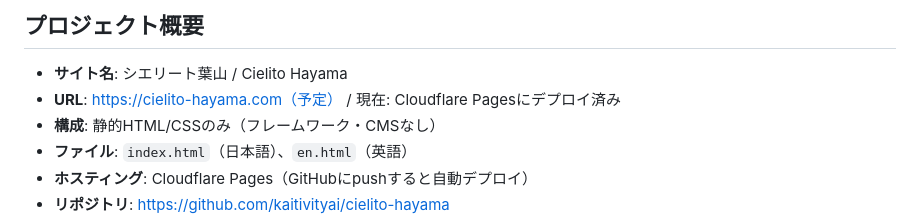
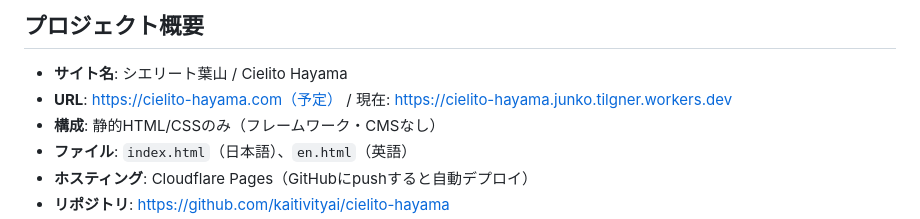
Before and after one commit to kaitivityai/cielito-hayama, a Markdown page: CLAUDE.md, the part around the change. Rendered like a GitHub page.

Commit message:
CLAUDE.md: 現在のURLを更新

```diff
--- a/CLAUDE.md
+++ b/CLAUDE.md
@@ -2,7 +2,7 @@
 
 ## プロジェクト概要
 - **サイト名**: シエリート葉山 / Cielito Hayama
-- **URL**: https://cielito-hayama.com（予定） / 現在: Cloudflare Pagesにデプロイ済み
+- **URL**: https://cielito-hayama.com（予定） / 現在: https://cielito-hayama.junko.tilgner.workers.dev
 - **構成**: 静的HTML/CSSのみ（フレームワーク・CMSなし）
 - **ファイル**: `index.html`（日本語）、`en.html`（英語）
 - **ホスティング**: Cloudflare Pages（GitHubにpushすると自動デプロイ）
```
